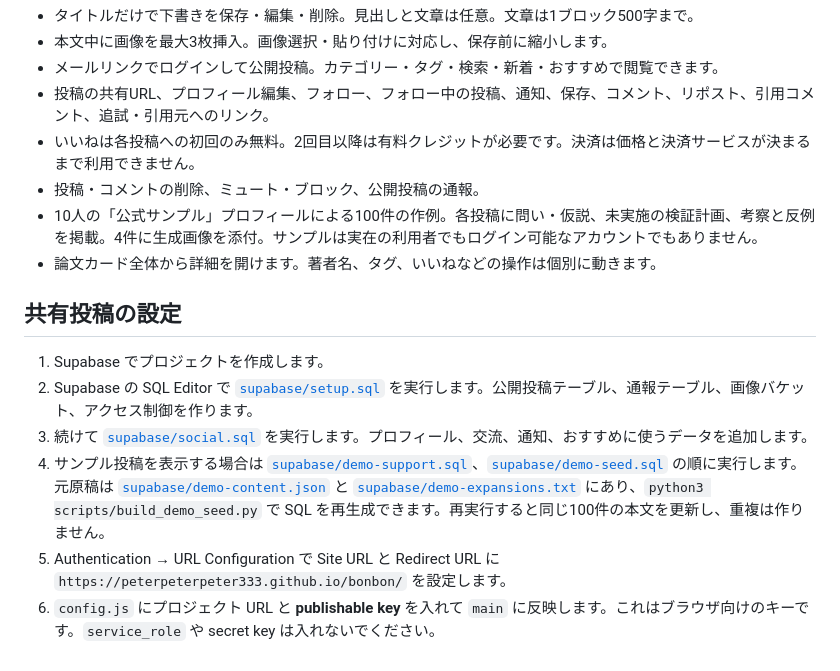
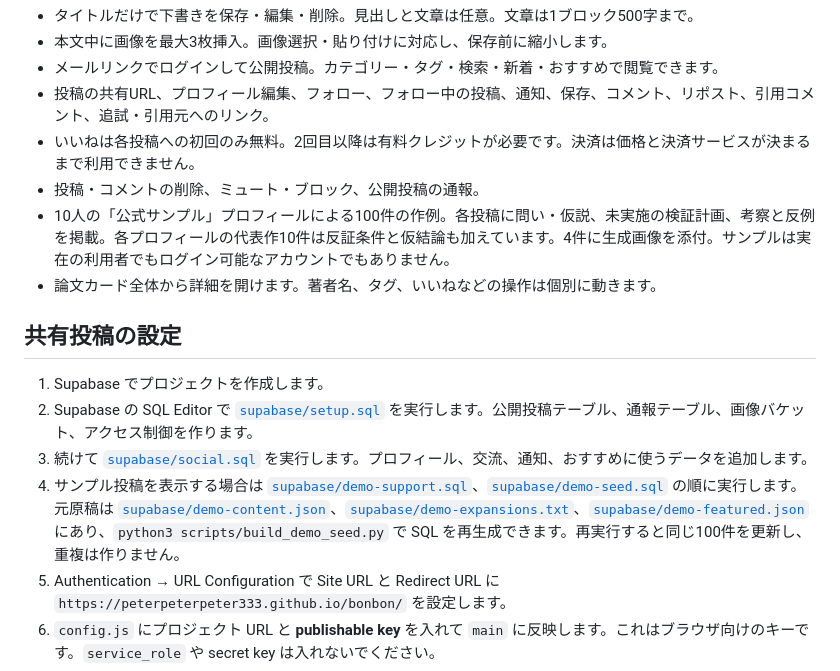
Before and after one commit to peterpeterpeter333/bonbon, a Markdown page: README.md, the part around the change. Drawn GitHub-style.

Commit message:
Document featured sample papers

```diff
--- a/README.md
+++ b/README.md
@@ -16,7 +16,7 @@ GitHub Pages は `main` のルートから公開しています。共有投稿
 - 投稿の共有URL、プロフィール編集、フォロー、フォロー中の投稿、通知、保存、コメント、リポスト、引用コメント、追試・引用元へのリンク。
 - いいねは各投稿への初回のみ無料。2回目以降は有料クレジットが必要です。決済は価格と決済サービスが決まるまで利用できません。
 - 投稿・コメントの削除、ミュート・ブロック、公開投稿の通報。
-- 10人の「公式サンプル」プロフィールによる100件の作例。各投稿に問い・仮説、未実施の検証計画、考察と反例を掲載。4件に生成画像を添付。サンプルは実在の利用者でもログイン可能なアカウントでもありません。
+- 10人の「公式サンプル」プロフィールによる100件の作例。各投稿に問い・仮説、未実施の検証計画、考察と反例を掲載。各プロフィールの代表作10件は反証条件と仮結論も加えています。4件に生成画像を添付。サンプルは実在の利用者でもログイン可能なアカウントでもありません。
 - 論文カード全体から詳細を開けます。著者名、タグ、いいねなどの操作は個別に動きます。
 
 ## 共有投稿の設定
@@ -24,7 +24,7 @@ GitHub Pages は `main` のルートから公開しています。共有投稿
 1. Supabase でプロジェクトを作成します。
 2. Supabase の SQL Editor で [`supabase/setup.sql`](supabase/setup.sql) を実行します。公開投稿テーブル、通報テーブル、画像バケット、アクセス制御を作ります。
 3. 続けて [`supabase/social.sql`](supabase/social.sql) を実行します。プロフィール、交流、通知、おすすめに使うデータを追加します。
-4. サンプル投稿を表示する場合は [`supabase/demo-support.sql`](supabase/demo-support.sql)、[`supabase/demo-seed.sql`](supabase/demo-seed.sql) の順に実行します。元原稿は [`supabase/demo-content.json`](supabase/demo-content.json) と [`supabase/demo-expansions.txt`](supabase/demo-expansions.txt) にあり、`python3 scripts/build_demo_seed.py` で SQL を再生成できます。再実行すると同じ100件の本文を更新し、重複は作りません。
+4. サンプル投稿を表示する場合は [`supabase/demo-support.sql`](supabase/demo-support.sql)、[`supabase/demo-seed.sql`](supabase/demo-seed.sql) の順に実行します。元原稿は [`supabase/demo-content.json`](supabase/demo-content.json)、[`supabase/demo-expansions.txt`](supabase/demo-expansions.txt)、[`supabase/demo-featured.json`](supabase/demo-featured.json) にあり、`python3 scripts/build_demo_seed.py` で SQL を再生成できます。再実行すると同じ100件を更新し、重複は作りません。
 5. Authentication → URL Configuration で Site URL と Redirect URL に `https://peterpeterpeter333.github.io/bonbon/` を設定します。
 6. `config.js` にプロジェクト URL と **publishable key** を入れて `main` に反映します。これはブラウザ向けのキーです。`service_role` や secret key は入れないでください。
 7. 公開サイトでメールリンクのログイン、2台の端末からの投稿閲覧、画像投稿、投稿削除、通報を確認します。
```
